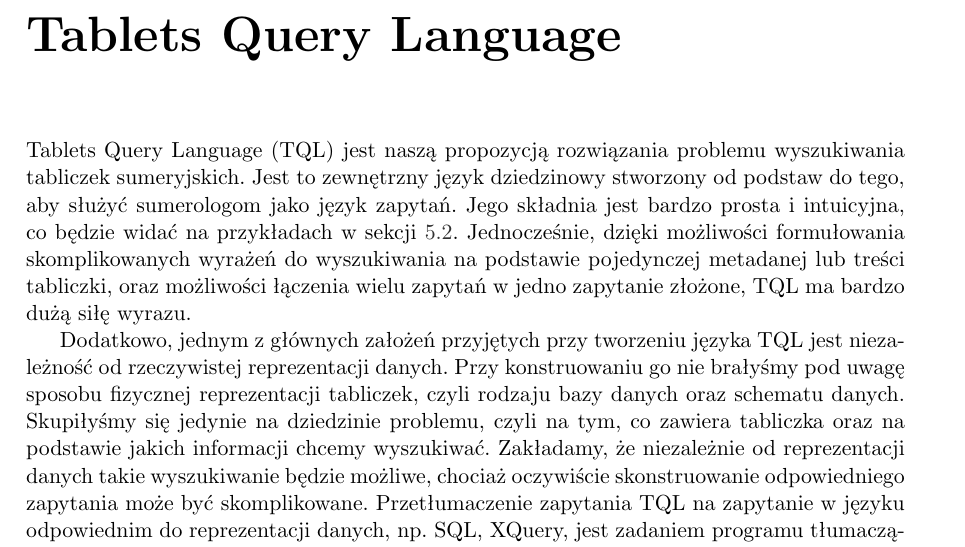
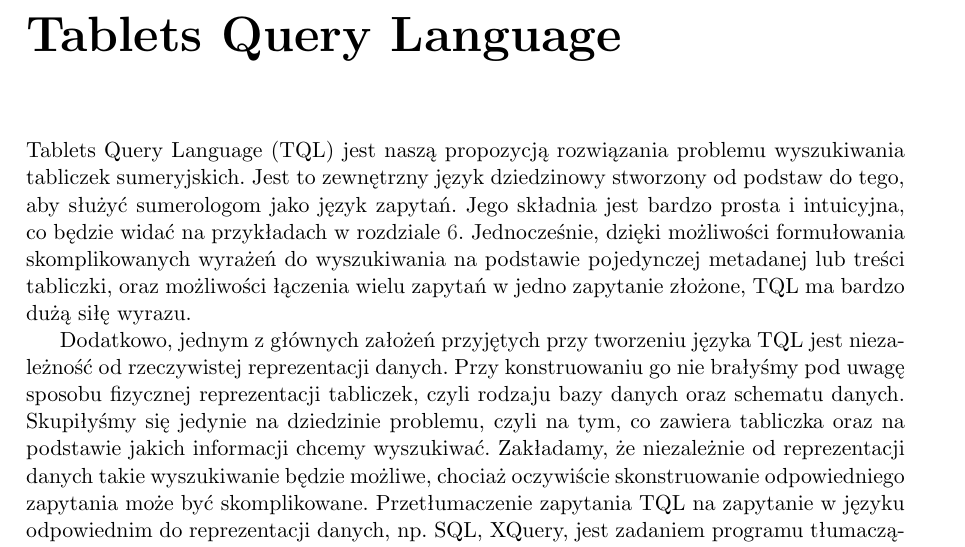
Before and after one commit to sumlib/main, a LaTeX thesis (doc/praca/sumer.tex, which reads doc/praca/pliki/definicja_jezyka_TQL.tex): part of page 21 of 53, cut so that both start at the same text. Compiled offline with pdfLaTeX.

Commit message:
przyklady sa w semantyce a nie w skladni ;)

```diff
--- a/doc/praca/pliki/definicja_jezyka_TQL.tex
+++ b/doc/praca/pliki/definicja_jezyka_TQL.tex
@@ -3,7 +3,7 @@
 % TODO: jak się ma do języków dziedzinowych (tak ogólnie niezależnie od implementacji)
 Tablets Query Language (TQL) jest naszą propozycją rozwiązania problemu wyszukiwania tabliczek sumeryjskich.
 Jest to zewnętrzny język dziedzinowy stworzony od podstaw do tego, aby służyć sumerologom jako język zapytań.
-Jego składnia jest bardzo prosta i intuicyjna, co będzie widać na przykładach w sekcji \ref{sec:skladnia}. %o składni TQL.
+Jego składnia jest bardzo prosta i intuicyjna, co będzie widać na przykładach w rozdziale \ref{chap:semantyka}. %o składni TQL.
 Jednocześnie, dzięki możliwości formułowania skomplikowanych wyrażeń do wyszukiwania na podstawie pojedynczej
 metadanej lub treści tabliczki, oraz możliwości łączenia wielu zapytań w jedno zapytanie złożone,
 TQL ma bardzo dużą siłę wyrazu.
```
Also changed, not shown: doc/praca/sumer.pdf, doc/praca/pliki/definicja_jezyka_TQL.tex (2 more changed lines).
